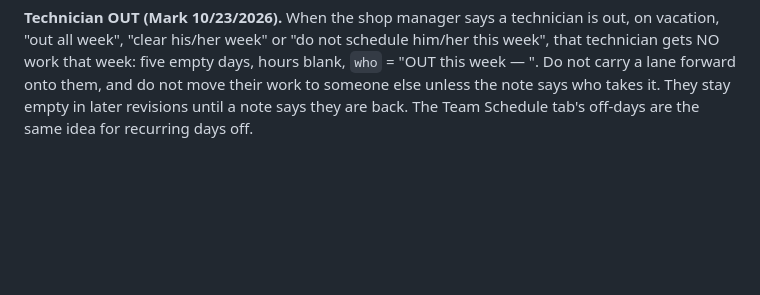
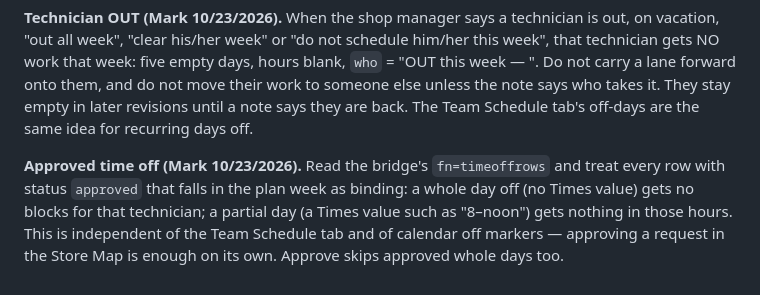
Before and after one commit to karmel-spec/BLPMap, a Markdown page: docs/scheduling/weekly-tech-scheduling-rules.md, the part around the change. Rendered like a GitHub page; blank space fills up the shorter version.

Commit message:
Scheduling rules: approved time off (fn=timeoffrows) is binding for the draft, Apply adjustments and Approve (Mark 10/23)
Co-Authored-By: Claude Fable 5.1 <noreply@anthropic.com>

```diff
--- a/docs/scheduling/weekly-tech-scheduling-rules.md
+++ b/docs/scheduling/weekly-tech-scheduling-rules.md
@@ -311,3 +311,9 @@ NO work that week: five empty days, hours blank, `who` = "OUT this week — <rea
 a lane forward onto them, and do not move their work to someone else unless the note says who
 takes it. They stay empty in later revisions until a note says they are back. The Team Schedule
 tab's off-days are the same idea for recurring days off.
+
+**Approved time off (Mark 10/23/2026).** Read the bridge's `fn=timeoffrows` and treat every row with
+status `approved` that falls in the plan week as binding: a whole day off (no Times value) gets no
+blocks for that technician; a partial day (a Times value such as "8–noon") gets nothing in those
+hours. This is independent of the Team Schedule tab and of calendar off markers — approving a
+request in the Store Map is enough on its own. Approve skips approved whole days too.
```
